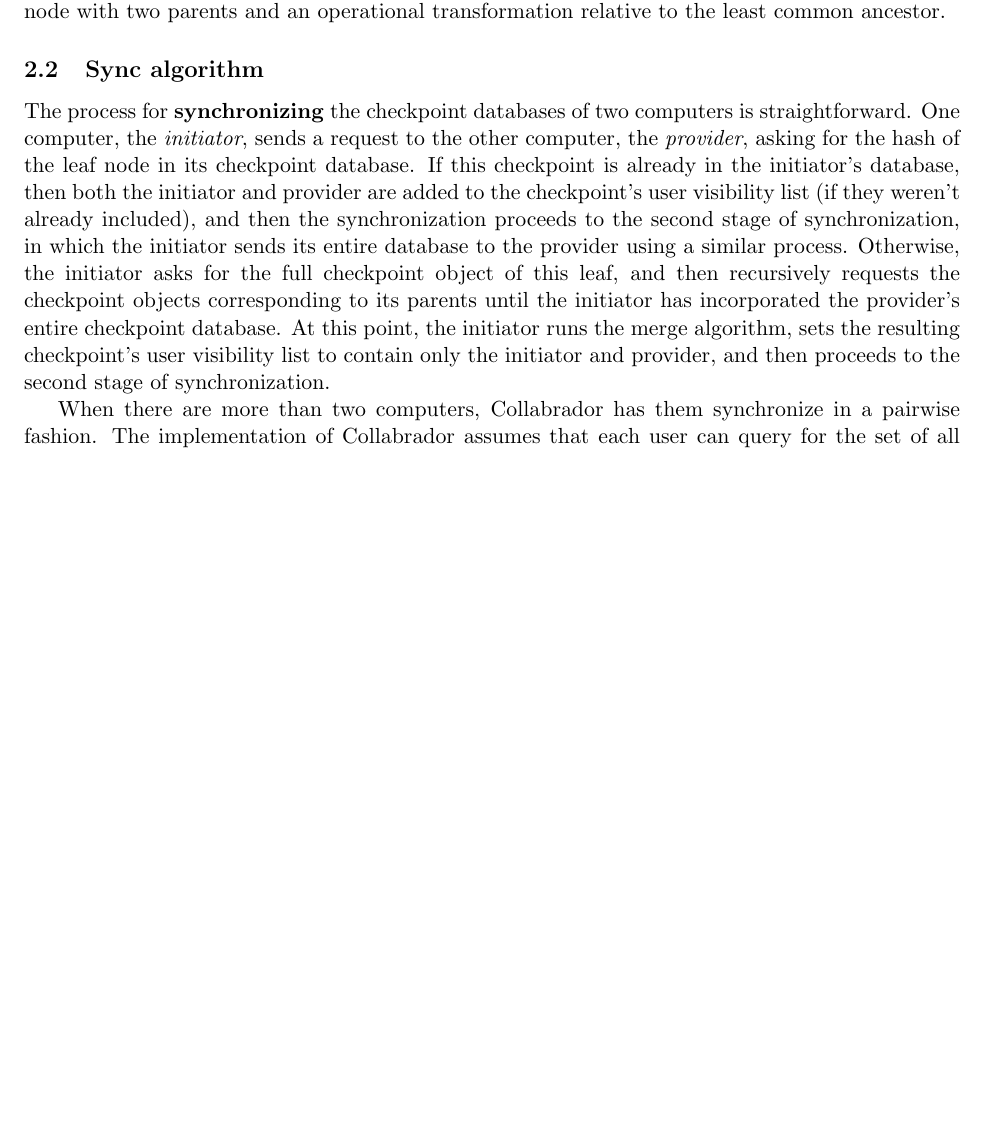
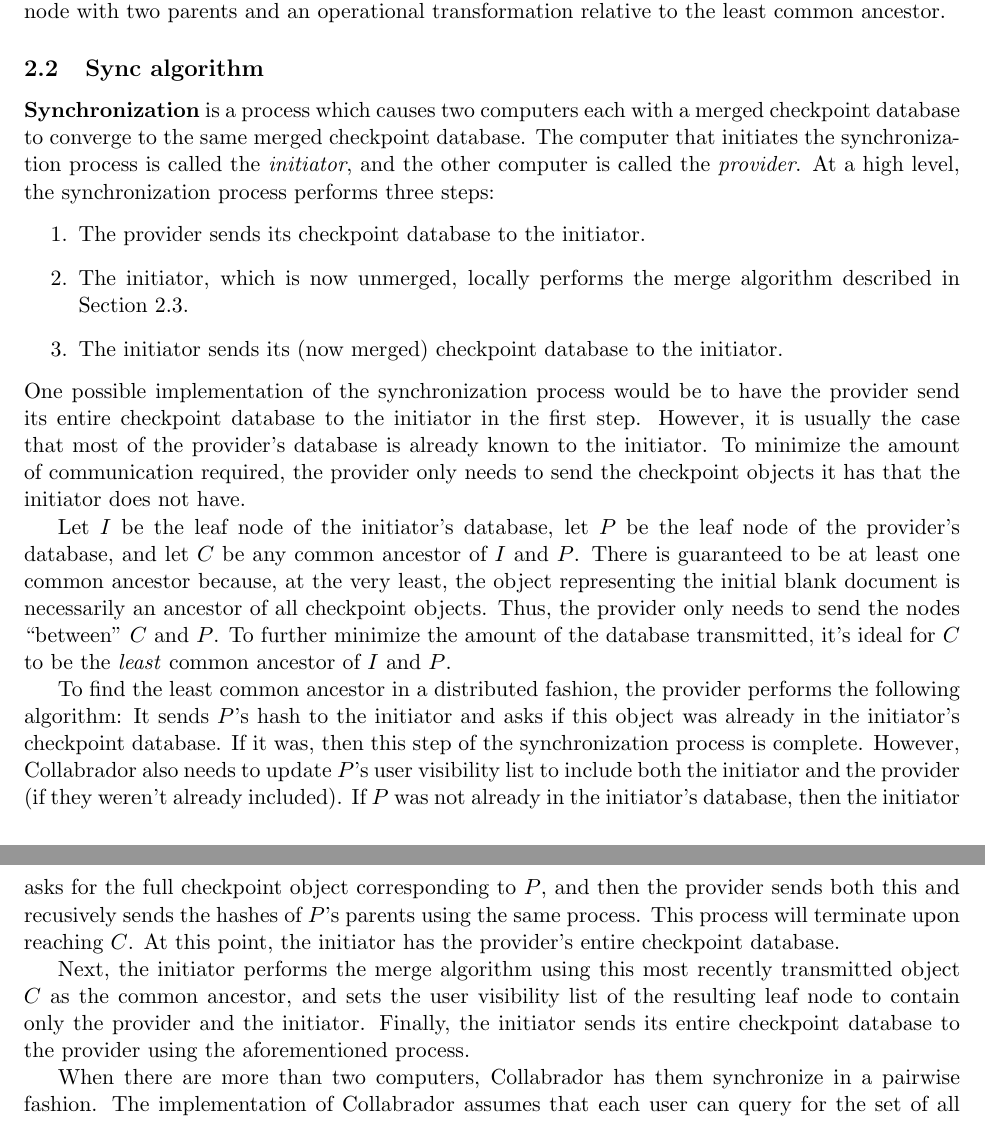
Before and after one commit to jhurwitz/Collabrador, a LaTeX document (dp2.tex): part of page 3 of 7 before the commit and two parts of pages 3 and 4 of 7 after it, the two joined at a grey line, cut so that both start at the same text, the shorter picture padded with empty space. Compiled offline with pdfLaTeX.

Commit message:
Rewrote sync algo section

```diff
--- a/dp2.tex
+++ b/dp2.tex
@@ -49,7 +49,19 @@ At most times, a user's checkpoint database will be a graph with only a single l
 
 \subsection{Sync algorithm}
 
-The process for \textbf{synchronizing} the checkpoint databases of two computers is straightforward. One computer, the \emph{initiator}, sends a request to the other computer, the \emph{provider}, asking for the hash of the leaf node in its checkpoint database. If this checkpoint is already in the initiator's database, then both the initiator and provider are added to the checkpoint's user visibility list (if they weren't already included), and then the synchronization proceeds to the second stage of synchronization, in which the initiator sends its entire database to the provider using a similar process. Otherwise, the initiator asks for the full checkpoint object of this leaf, and then recursively requests the checkpoint objects corresponding to its parents until the initiator has incorporated the provider's entire checkpoint database. At this point, the initiator runs the merge algorithm, sets the resulting checkpoint's user visibility list to contain only the initiator and provider, and then proceeds to the second stage of synchronization.
+\textbf{Synchronization} is a process which causes two computers each with a merged checkpoint database to converge to the same merged checkpoint database. The computer that initiates the synchronization process is called the \emph{initiator}, and the other computer is called the \emph{provider}. At a high level, the synchronization process performs three steps:
+\begin{enumerate}
+\item The provider sends its checkpoint database to the initiator.
+\item The initiator, which is now unmerged, locally performs the merge algorithm described in Section~\ref{sec:merge}.
+\item The initiator sends its (now merged) checkpoint database to the initiator.
+\end{enumerate}
+One possible implementation of the synchronization process would be to have the provider send its entire checkpoint database to the initiator in the first step. However, it is usually the case that most of the provider's database is already known to the initiator. To minimize the amount of communication required, the provider only needs to send the checkpoint objects it has that the initiator does not have.
+
+Let $I$ be the leaf node of the initiator's database, let $P$ be the leaf node of the provider's database, and let $C$ be any common ancestor of $I$ and $P$. There is guaranteed to be at least one common ancestor because, at the very least, the object representing the initial blank document is necessarily an ancestor of all checkpoint objects. Thus, the provider only needs to send the nodes ``between'' $C$ and $P$. To further minimize the amount of the database transmitted, it's ideal for $C$ to be the \emph{least} common ancestor of $I$ and $P$.
+
+To find the least common ancestor in a distributed fashion, the provider performs the following algorithm: It sends $P$'s hash to the initiator and asks if this object was already in the initiator's checkpoint database. If it was, then this step of the synchronization process is complete. However, Collabrador also needs to update $P$'s user visibility list to include both the initiator and the provider (if they weren't already included). If $P$ was not already in the initiator's database, then the initiator asks for the full checkpoint object corresponding to $P$, and then the provider sends both this and recusively sends the hashes of $P$'s parents using the same process. This process will terminate upon reaching $C$. At this point, the initiator has the provider's entire checkpoint database.
+
+Next, the initiator performs the merge algorithm using this most recently transmitted object $C$ as the common ancestor, and sets the user visibility list of the resulting leaf node to contain only the provider and the initiator. Finally, the initiator sends its entire checkpoint database to the provider using the aforementioned process.
 
 When there are more than two computers, Collabrador has them synchronize in a pairwise fashion. The implementation of Collabrador assumes that each user can query for the set of all users currently on the network. Every computer has a background process that, at random intervals, sends a request to another computer asking if it is willing to synchronize. The two conditions under which a computer will refuse a request are if it is waiting for a response from any computer about synchronizing (up to some time-out), or if it is currently synchronizing. When two computers agree to synchronize, the computer that initiated the request will play the role of initiator and the other computer will be the provider. When this process finishes, the initiator will wait another random interval and then send a request to the user currently on the network with the next-lowest IP address in a round-robin process. After a quadratic number of pairwise synchronizations, all computers in the network will converge on the same checkpoint database.
 
```
Also changed, not shown: dp2.pdf, dp2.tex (1 more changed lines), 2 other files.
